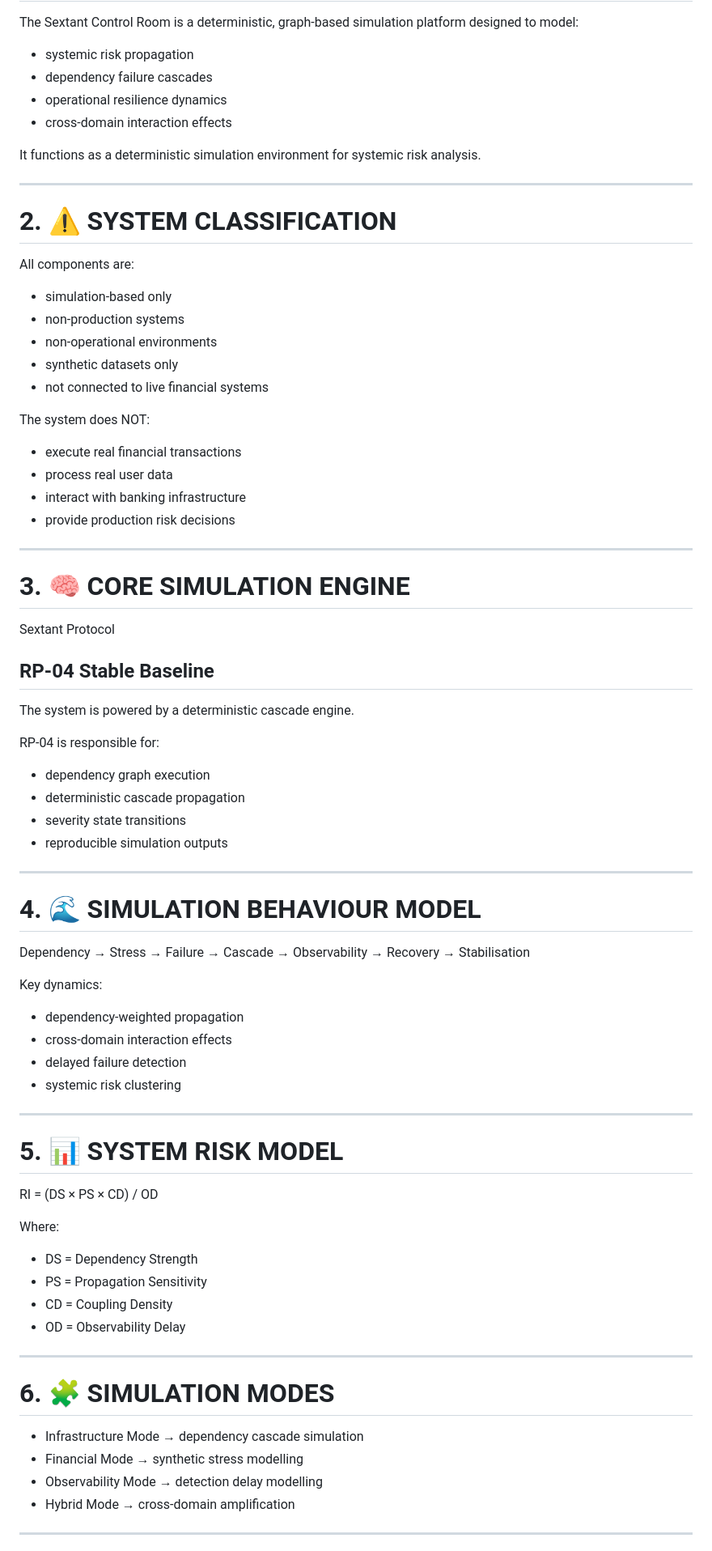
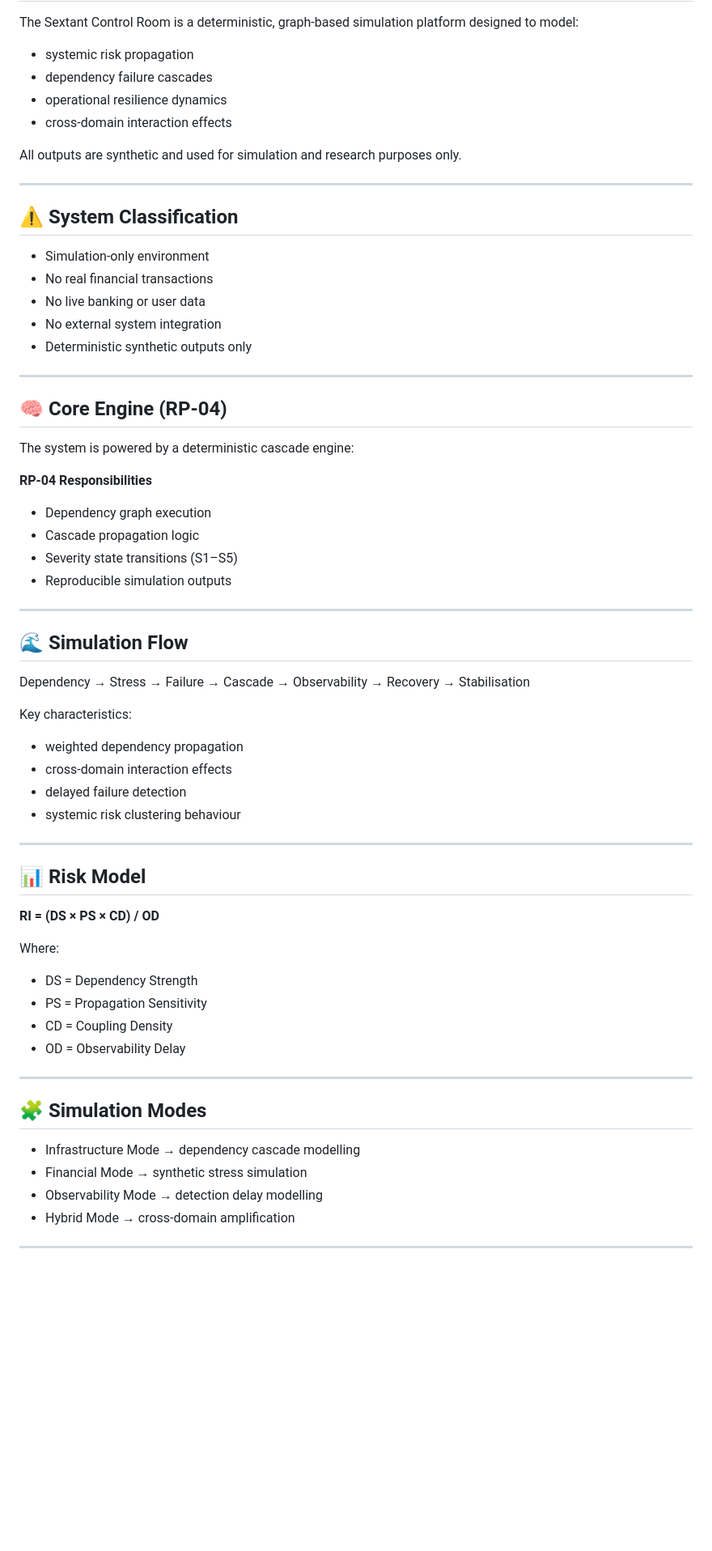
Before and after one commit to 123AGustien/sextant-resilience-operations-console, a Markdown page: README.md, the part around one of its changes. Shown at 81% size. GitHub-like rendering; blank space fills up the shorter version.

```diff
--- a/README.md
+++ b/README.md
@@ -65,65 +38,49 @@ The Sextant Control Room is a deterministic, graph-based simulation platform des
 - operational resilience dynamics
 - cross-domain interaction effects
 
-It functions as a deterministic simulation environment for systemic risk analysis.
+All outputs are synthetic and used for simulation and research purposes only.
 
 ---
 
-# 2. ⚠️ SYSTEM CLASSIFICATION
+## ⚠ System Classification
 
-All components are:
-
-- simulation-based only
-- non-production systems
-- non-operational environments
-- synthetic datasets only
-- not connected to live financial systems
-
-The system does NOT:
-
-- execute real financial transactions
-- process real user data
-- interact with banking infrastructure
-- provide production risk decisions
+- Simulation-only environment
+- No real financial transactions
+- No live banking or user data
+- No external system integration
+- Deterministic synthetic outputs only
 
 ---
 
-# 3. 🧠 CORE SIMULATION ENGINE
+## 🧠 Core Engine (RP-04)
 
-Sextant Protocol
+The system is powered by a deterministic cascade engine:
 
-## RP-04 Stable Baseline
-
-The system is powered by a deterministic cascade engine.
-
-RP-04 is responsible for:
-
-- dependency graph execution
-- deterministic cascade propagation
-- severity state transitions
-- reproducible simulation outputs
+**RP-04 Responsibilities**
+- Dependency graph execution
+- Cascade propagation logic
+- Severity state transitions (S1–S5)
+- Reproducible simulation outputs
 
 ---
 
-# 4. 🌊 SIMULATION BEHAVIOUR MODEL
+## 🌊 Simulation Flow
 
 Dependency → Stress → Failure → Cascade → Observability → Recovery → Stabilisation
 
-Key dynamics:
-
-- dependency-weighted propagation
+Key characteristics:
+- weighted dependency propagation
 - cross-domain interaction effects
 - delayed failure detection
-- systemic risk clustering
+- systemic risk clustering behaviour
 
 ---
 
-# 5. 📊 SYSTEM RISK MODEL
+## 📊 Risk Model
 
-RI = (DS × PS × CD) / OD
+**RI = (DS × PS × CD) / OD**
 
 Where:
-
 - DS = Dependency Strength
 - PS = Propagation Sensitivity
 - CD = Coupling Density
@@ -131,10 +88,10 @@ Where:
 
 ---
 
-# 6. 🧩 SIMULATION MODES
+## 🧩 Simulation Modes
 
-- Infrastructure Mode → dependency cascade simulation
-- Financial Mode → synthetic stress modelling
+- Infrastructure Mode → dependency cascade modelling
+- Financial Mode → synthetic stress simulation
 - Observability Mode → detection delay modelling
 - Hybrid Mode → cross-domain amplification
 
```
Also changed, not shown: other parts of README.md (+76 -174 lines).
